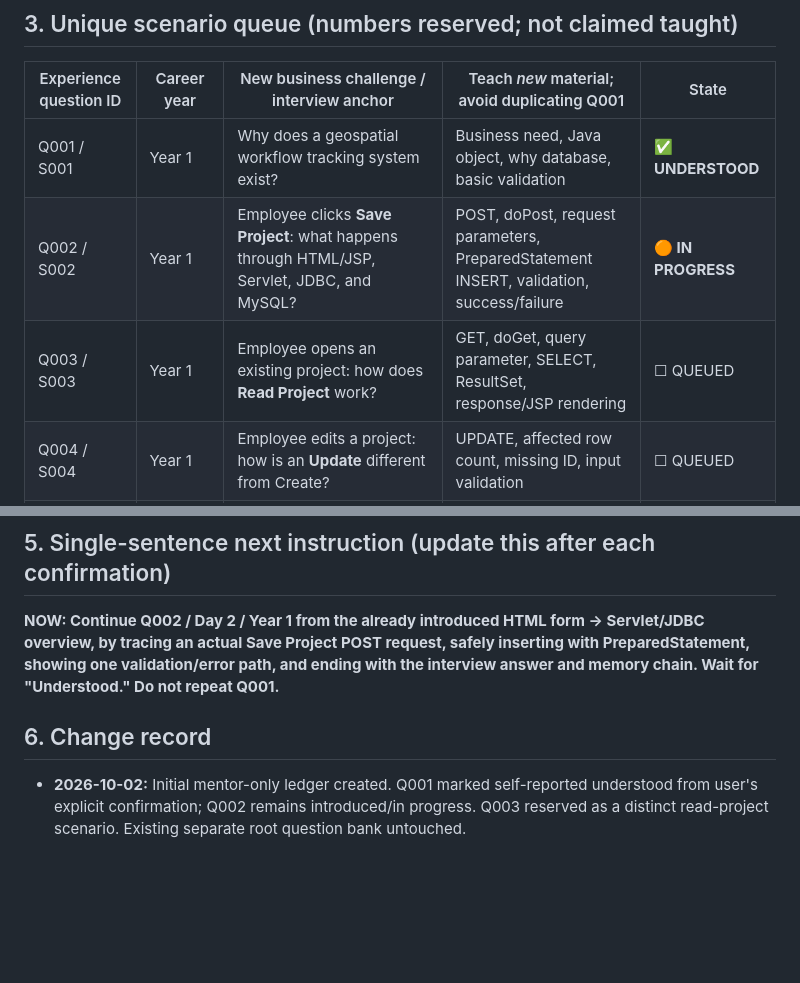
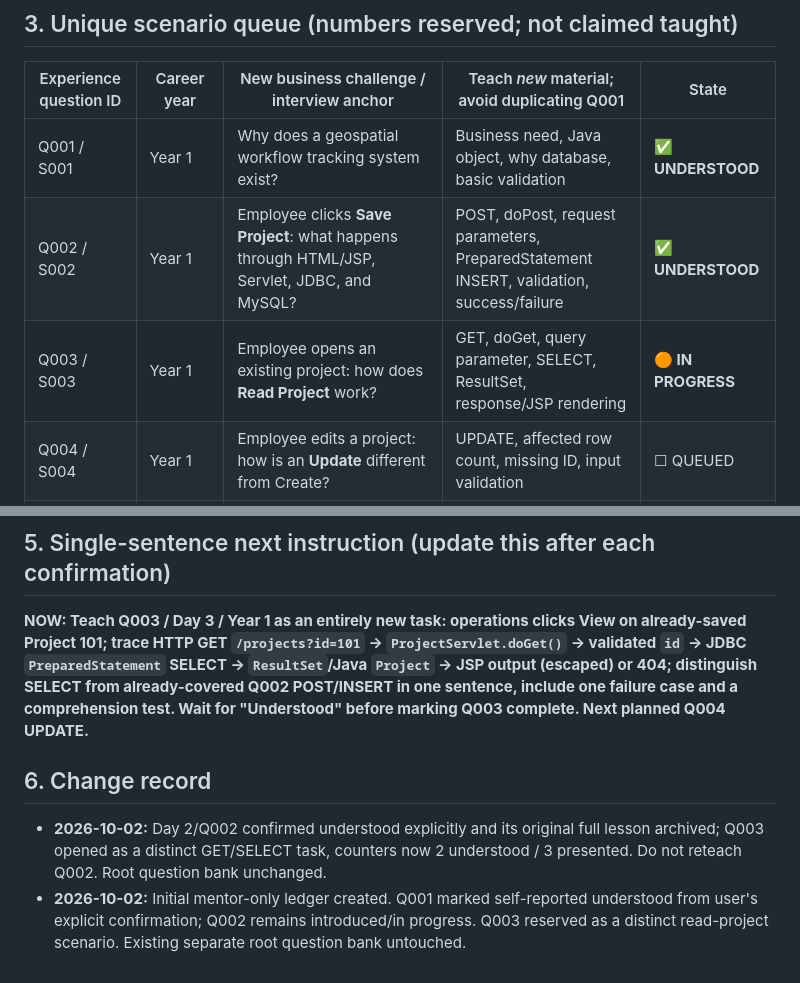
Before and after one commit to sabareeshrao/Tracker, a Markdown page: experience-world/MENTOR_TEACHING_CHECKLIST.md, 2 parts joined by grey strips. Rendered like a GitHub page; blank space fills up the shorter version.

```diff
--- a/experience-world/MENTOR_TEACHING_CHECKLIST.md
+++ b/experience-world/MENTOR_TEACHING_CHECKLIST.md
@@ -35,8 +36,8 @@
 | Experience question ID | Career year | New business challenge / interview anchor | Teach *new* material; avoid duplicating Q001 | State |
 |---|---|---|---|---|
 | Q001 / S001 | Year 1 | Why does a geospatial workflow tracking system exist? | Business need, Java object, why database, basic validation | **✅ UNDERSTOOD** |
-| Q002 / S002 | Year 1 | Employee clicks **Save Project**: what happens through HTML/JSP, Servlet, JDBC, and MySQL? | POST, doPost, request parameters, PreparedStatement INSERT, validation, success/failure | **🟠 IN PROGRESS** |
-| Q003 / S003 | Year 1 | Employee opens an existing project: how does **Read Project** work? | GET, doGet, query parameter, SELECT, ResultSet, response/JSP rendering | ☐ QUEUED |
+| Q002 / S002 | Year 1 | Employee clicks **Save Project**: what happens through HTML/JSP, Servlet, JDBC, and MySQL? | POST, doPost, request parameters, PreparedStatement INSERT, validation, success/failure | **✅ UNDERSTOOD** |
+| Q003 / S003 | Year 1 | Employee opens an existing project: how does **Read Project** work? | GET, doGet, query parameter, SELECT, ResultSet, response/JSP rendering | **🟠 IN PROGRESS** |
 | Q004 / S004 | Year 1 | Employee edits a project: how is an **Update** different from Create? | UPDATE, affected row count, missing ID, input validation | ☐ QUEUED |
 | Q005 / S005 | Year 1 | Employee removes or archives a project: how do we design **Delete** safely? | DELETE vs soft-delete decision, authorization idea, foreign keys | ☐ QUEUED |
 | Q006 / S006 | Year 1 | Two requests use the same project ID: what happens to **duplicates**? | unique key, detecting collisions, SQL constraints, meaningful error response | ☐ QUEUED |
@@ -65,8 +66,9 @@
 
 ## 5. Single-sentence next instruction (update this after each confirmation)
 
-**NOW: Continue Q002 / Day 2 / Year 1 from the already introduced HTML form → Servlet/JDBC overview, by tracing an actual Save Project POST request, safely inserting with PreparedStatement, showing one validation/error path, and ending with the interview answer and memory chain. Wait for "Understood." Do not repeat Q001.**
+**NOW: Teach Q003 / Day 3 / Year 1 as an entirely new task: operations clicks View on already-saved Project 101; trace HTTP GET `/projects?id=101` → `ProjectServlet.doGet()` → validated `id` → JDBC `PreparedStatement` SELECT → `ResultSet`/Java `Project` → JSP output (escaped) or 404; distinguish SELECT from already-covered Q002 POST/INSERT in one sentence, include one failure case and a comprehension test. Wait for "Understood" before marking Q003 complete. Next planned Q004 UPDATE.**
 
 ## 6. Change record
 
+- **2026-10-02:** Day 2/Q002 confirmed understood explicitly and its original full lesson archived; Q003 opened as a distinct GET/SELECT task, counters now 2 understood / 3 presented. Do not reteach Q002. Root question bank unchanged.
 - **2026-10-02:** Initial mentor-only ledger created. Q001 marked self-reported understood from user's explicit confirmation; Q002 remains introduced/in progress. Q003 reserved as a distinct read-project scenario. Existing separate root question bank untouched.
```
Also changed, not shown: other parts of experience-world/MENTOR_TEACHING_CHECKLIST.md (+9 -8 lines).
